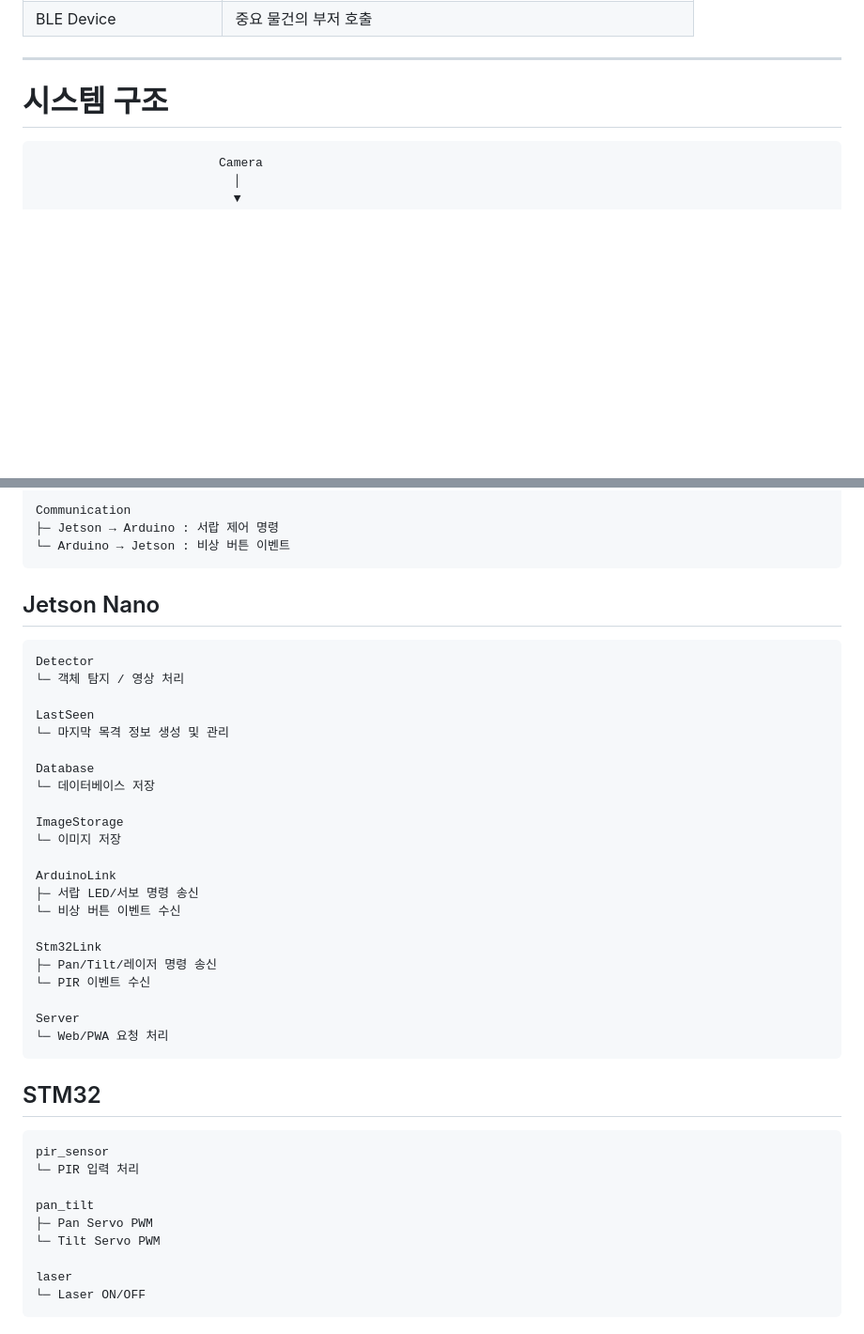
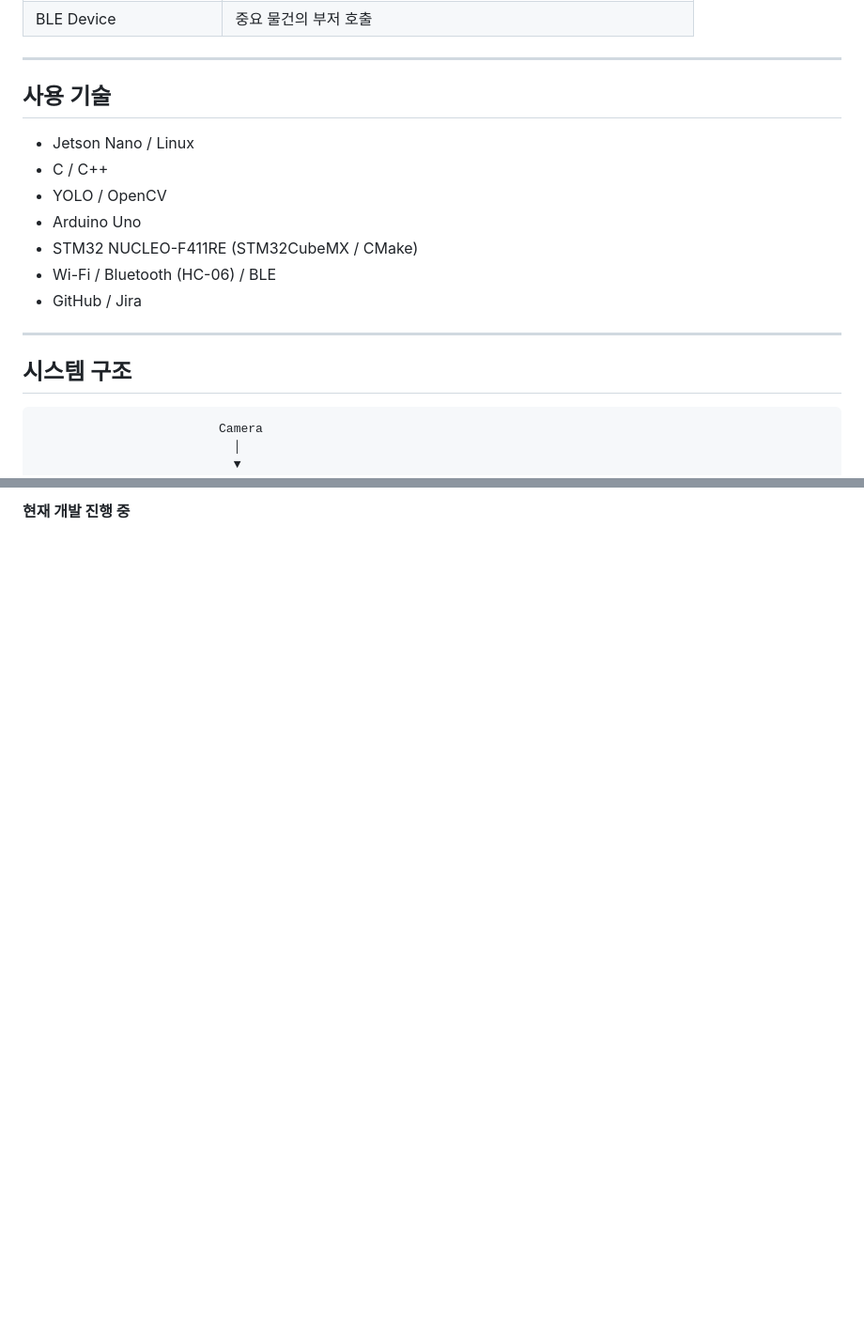
Before and after one commit to dev-gabin/Retrace-Project, a Markdown page: README.md, 2 parts joined by grey strips. Shown at 94% size. Drawn GitHub-style; blank space fills up the shorter version.

````diff
--- a/README.md
+++ b/README.md
@@ -105,7 +105,19 @@ BLE는 **위치 추정 용도로 사용하지 않습니다.**
 
 ---
 
-# 시스템 구조
+## 사용 기술
+
+- Jetson Nano / Linux
+- C / C++
+- YOLO / OpenCV
+- Arduino Uno
+- STM32 NUCLEO-F411RE (STM32CubeMX / CMake)
+- Wi-Fi / Bluetooth (HC-06) / BLE
+- GitHub / Jira
+
+---
+
+## 시스템 구조
 
 ```text
                          Camera
@@ -380,46 +361,2 @@ EmergencyButton
 
-Communication
-├─ Jetson → Arduino : 서랍 제어 명령
-└─ Arduino → Jetson : 비상 버튼 이벤트
-```
-
-## Jetson Nano
-
-```text
-Detector
-└─ 객체 탐지 / 영상 처리
-
-LastSeen
-└─ 마지막 목격 정보 생성 및 관리
-
-Database
-└─ 데이터베이스 저장
-
-ImageStorage
-└─ 이미지 저장
-
-ArduinoLink
-├─ 서랍 LED/서보 명령 송신
-└─ 비상 버튼 이벤트 수신
-
-Stm32Link
-├─ Pan/Tilt/레이저 명령 송신
-└─ PIR 이벤트 수신
-
-Server
-└─ Web/PWA 요청 처리
-```
-
-## STM32
-
-```text
-pir_sensor
-└─ PIR 입력 처리
-
-pan_tilt
-├─ Pan Servo PWM
-└─ Tilt Servo PWM
-
-laser
-└─ Laser ON/OFF
-```
+**현재 개발 진행 중**
````
Also changed, not shown: other parts of README.md (+48 -79 lines).
